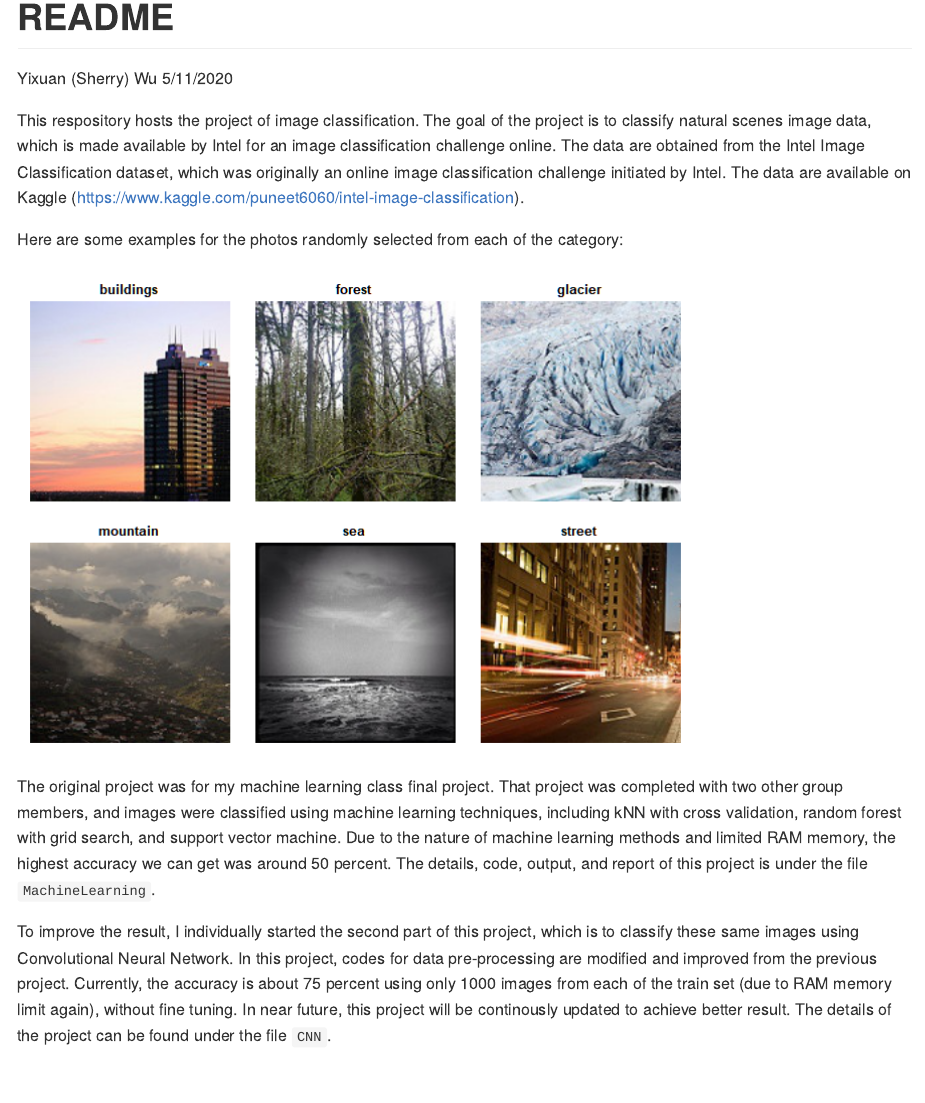
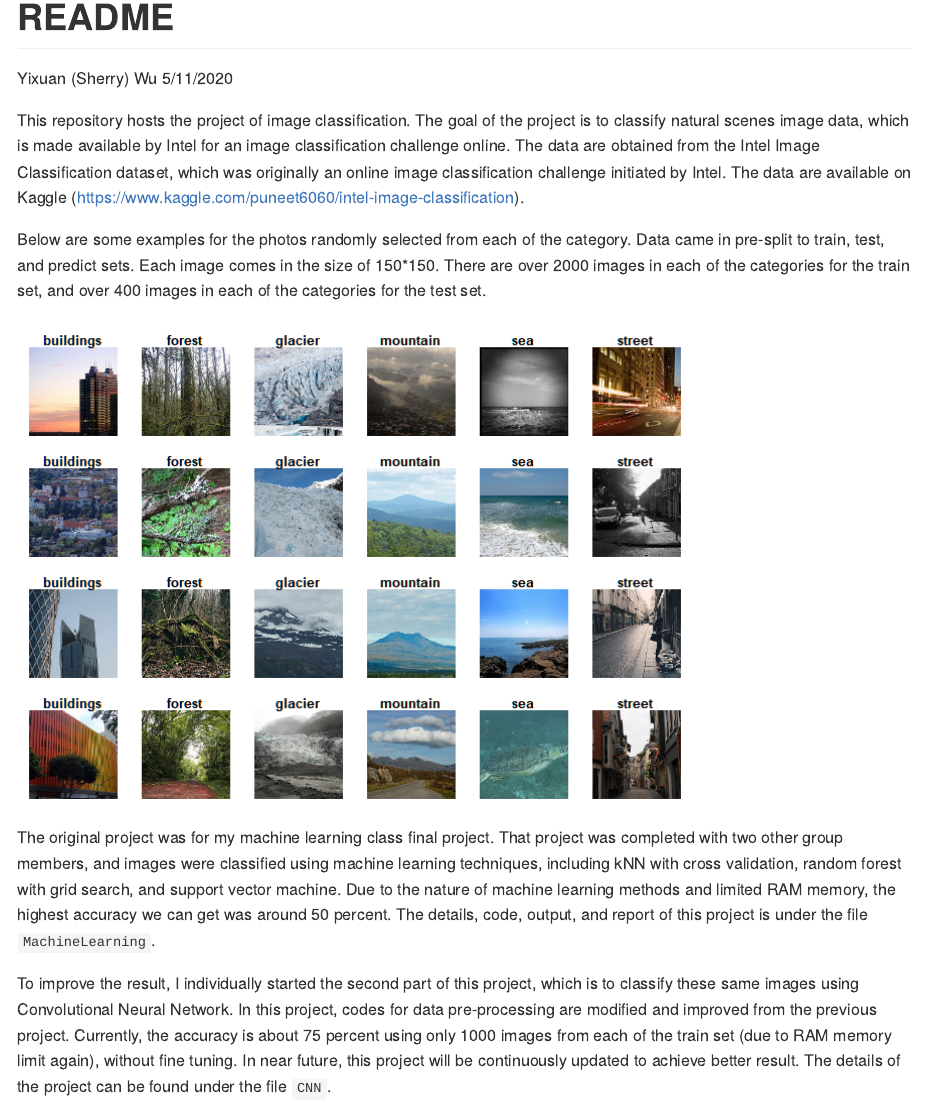
Before and after one commit to sherw98/CNN_RandomForest_ImageClassification, an R Markdown document (README.rmd): the page in a window 1100 px wide, from its top. The pictures show the output file README.md that the author committed with the source, drawn offline in the style of GitHub.

Commit message:
finalchange

````diff
--- a/README.rmd
+++ b/README.rmd
@@ -18,9 +18,9 @@ library(arm)
 library(tidyverse)
 ```
 
-This respository hosts the project of image classification. The goal of the project is to classify natural scenes image data, which is made available by Intel for an image classification challenge online. The data are obtained from the Intel Image Classification dataset, which was originally an online image classification challenge initiated by Intel. The data are available on Kaggle (https://www.kaggle.com/puneet6060/intel-image-classification).
+This repository hosts the project of image classification. The goal of the project is to classify natural scenes image data, which is made available by Intel for an image classification challenge online. The data are obtained from the Intel Image Classification dataset, which was originally an online image classification challenge initiated by Intel. The data are available on Kaggle (https://www.kaggle.com/puneet6060/intel-image-classification).
 
-Here are some examples for the photos randomly selected from each of the category:
+Below are some examples for the photos randomly selected from each of the category. Data came in pre-split to train, test, and predict sets. Each image comes in the size of 150*150. There are over 2000 images in each of the categories for the train set, and over 400 images in each of the categories for the test set.
 
 ```{r}
 setwd("~/Data Science/Project/seg_train")
@@ -57,19 +57,23 @@ each = class_indicator %>%
 each = c(1, each[-6]+1)
 
 #add random process:
-randomimage = sample(0:min(table(class_indicator)), 1)
-each = each + randomimage
+randomimage = sample(0:min(table(class_indicator)), 4)
 
-par(mfrow=c(2,3))
-for(i in 1:6){
-  files[each[i]] %>%
+result = NULL
+for(i in 1:4){
+  eacha = each + randomimage[i]
+  result = c(result, eacha)
+}
+
+par(mfrow=c(4,6))
+for(i in 1:24){
+  files[result[i]] %>%
     readImage() %>%
-    plotArrayAsImage(main = categories[i])
+    plotArrayAsImage(main = rep(categories, 4)[i])
 }
 ```
 
 
-
 The original project was for my machine learning class final project. That project was completed with two other group members, and images were classified using machine learning techniques, including kNN with cross validation, random forest with grid search, and support vector machine. Due to the nature of machine learning methods and limited RAM memory, the highest accuracy we can get was around 50 percent. The details, code, output, and report of this project is under the file `MachineLearning`.
 
-To improve the result, I individually started the second part of this project, which is to classify these same images using Convolutional Neural Network. In this project, codes for data pre-processing are  modified and improved from the previous project. Currently, the accuracy is about 75 percent using only 1000 images from each of the train set (due to RAM memory limit again), without fine tuning. In near future, this project will be continously updated to achieve better result. The details of the project can be found under the file `CNN`.
+To improve the result, I individually started the second part of this project, which is to classify these same images using Convolutional Neural Network. In this project, codes for data pre-processing are  modified and improved from the previous project. Currently, the accuracy is about 75 percent using only 1000 images from each of the train set (due to RAM memory limit again), without fine tuning. In near future, this project will be continuously updated to achieve better result. The details of the project can be found under the file `CNN`.
````
Also changed, not shown: README.md, README_files/figure-gfm/unnamed-chunk-1-1.png.
